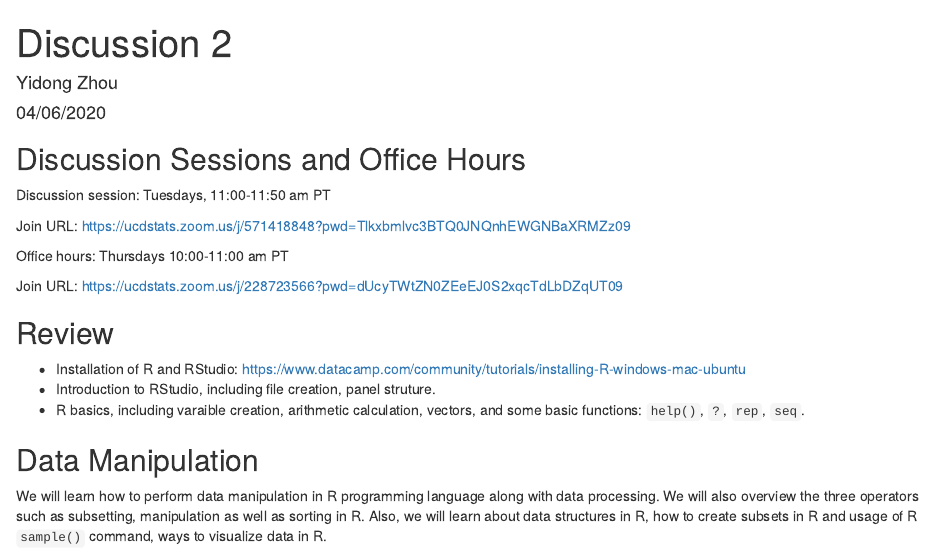
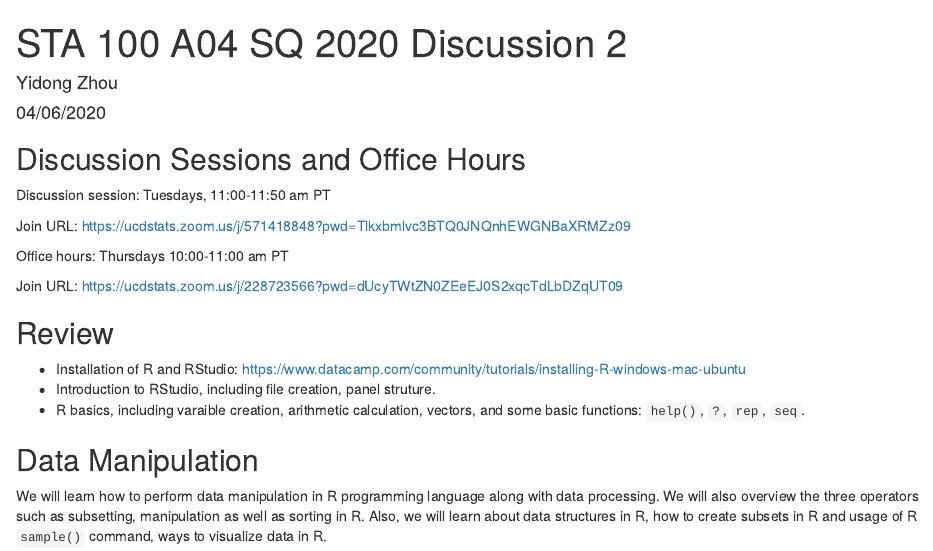
Before and after one commit to yidongzhou/STA-100-A04-SQ-2020, an R Markdown document (Discussion2/discussion2.Rmd): the page in a window 1100 px wide, from its top. Rendered offline with R 4.5, knitr and Pandoc, with nearby package versions; code that draws random numbers runs with fixed seeds of ours.

Commit message:
discussion2

```diff
--- a/Discussion2/discussion2.Rmd
+++ b/Discussion2/discussion2.Rmd
@@ -1,8 +1,10 @@
 ---
-title: "Discussion 2"
+title: "STA 100 A04 SQ 2020 Discussion 2"
 author: "Yidong Zhou"
 date: "04/06/2020"
-output: html_document
+output:
+  html_document: default
+  pdf_document: default
 ---
 
 ## Discussion Sessions and Office Hours
```
Also changed, not shown: Discussion2/discussion2.html, Discussion2/discussion2.pdf (added).
